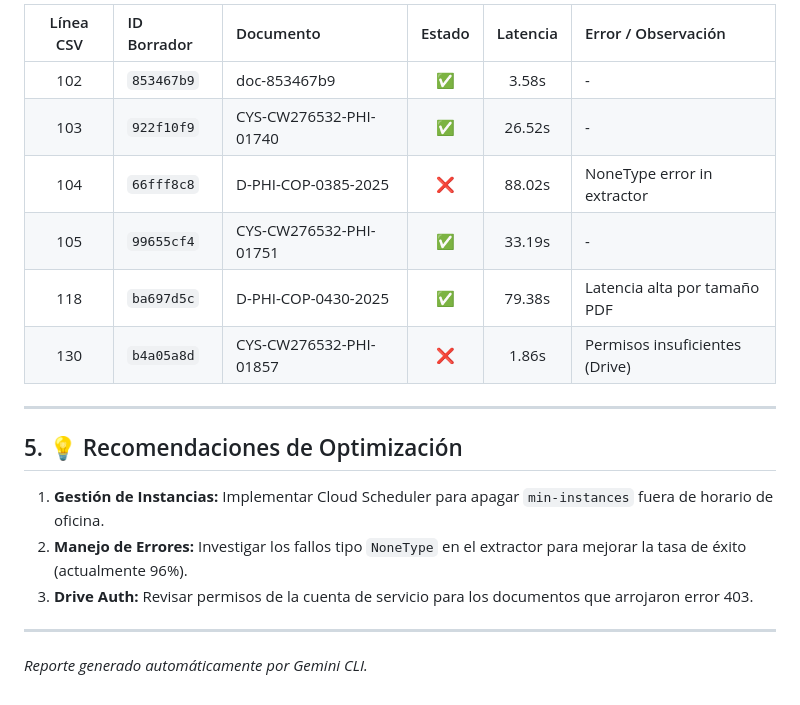
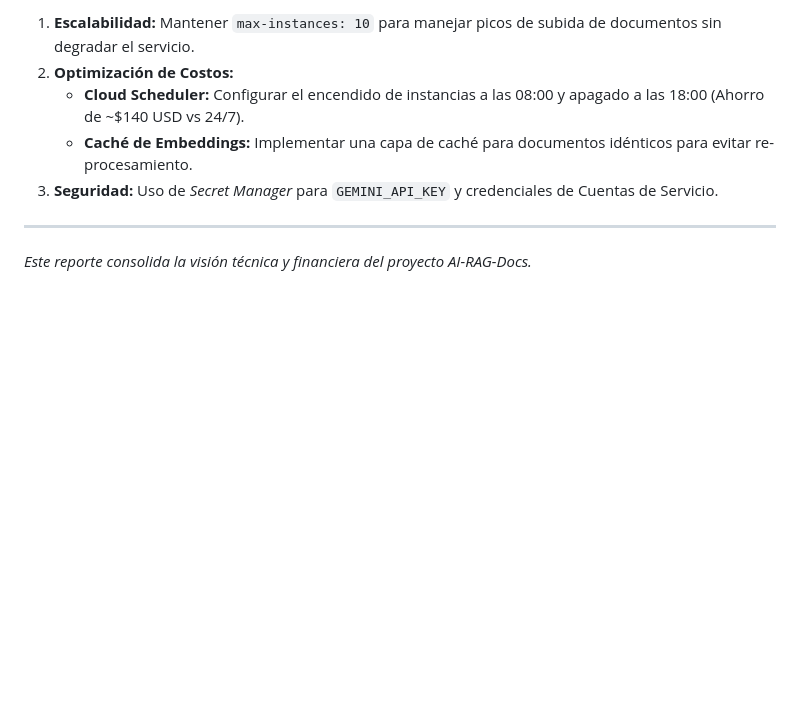
Before and after one commit to jggomez/ai-rag-docs, a Markdown page: artifacts/ingest_metrics_report.md, the part around one of its changes. Rendered like a GitHub page; blank space fills up the shorter version.

```diff
--- a/artifacts/ingest_metrics_report.md
+++ b/artifacts/ingest_metrics_report.md
@@ -62,19 +57,9 @@ Este documento presenta el análisis de rendimiento, volúmenes de datos y la pr
 
-| Línea CSV | ID Borrador | Documento | Estado | Latencia | Error / Observación |
-| :---: | :--- | :--- | :---: | :---: | :--- |
-| 102 | `853467b9` | doc-853467b9 | ✅ | 3.58s | - |
-| 103 | `922f10f9` | CYS-CW276532-PHI-01740 | ✅ | 26.52s | - |
-| 104 | `66fff8c8` | D-PHI-COP-0385-2025 | ❌ | 88.02s | NoneType error in extractor |
-| 105 | `99655cf4` | CYS-CW276532-PHI-01751 | ✅ | 33.19s | - |
-| 118 | `ba697d5c` | D-PHI-COP-0430-2025 | ✅ | 79.38s | Latencia alta por tamaño PDF |
-| 130 | `b4a05a8d` | CYS-CW276532-PHI-01857 | ❌ | 1.86s | Permisos insuficientes (Drive) |
+1.  **Escalabilidad:** Mantener `max-instances: 10` para manejar picos de subida de documentos sin degradar el servicio.
+2.  **Optimización de Costos:**
+    *   **Cloud Scheduler:** Configurar el encendido de instancias a las 08:00 y apagado a las 18:00 (Ahorro de ~$140 USD vs 24/7).
+    *   **Caché de Embeddings:** Implementar una capa de caché para documentos idénticos para evitar re-procesamiento.
+3.  **Seguridad:** Uso de *Secret Manager* para `GEMINI_API_KEY` y credenciales de Cuentas de Servicio.
 
 ---
-
-## 5. 💡 Recomendaciones de Optimización
-1.  **Gestión de Instancias:** Implementar Cloud Scheduler para apagar `min-instances` fuera de horario de oficina.
-2.  **Manejo de Errores:** Investigar los fallos tipo `NoneType` en el extractor para mejorar la tasa de éxito (actualmente 96%).
-3.  **Drive Auth:** Revisar permisos de la cuenta de servicio para los documentos que arrojaron error 403.
-
----
-*Reporte generado automáticamente por Gemini CLI.*
+*Este reporte consolida la visión técnica y financiera del proyecto AI-RAG-Docs.*
```
Also changed, not shown: other parts of artifacts/ingest_metrics_report.md (+38 -43 lines).
